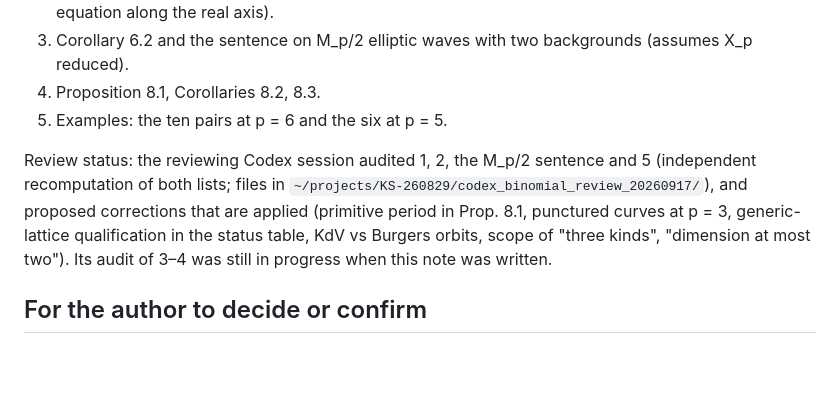
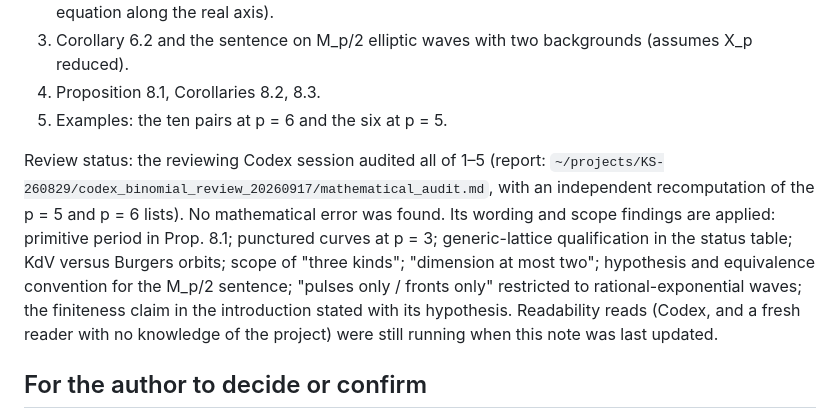
Before and after one commit to migita/binomial-count-meromorphic-waves, a Markdown page: REWRITE_NOTES.md, the part around the change. Rendered like a GitHub page; blank space fills up the shorter version.

Commit message:
Rewrite notes: record the completed mathematical audit
Co-Authored-By: Claude Code <noreply@anthropic.com>

```diff
--- a/REWRITE_NOTES.md
+++ b/REWRITE_NOTES.md
@@ -45,10 +45,13 @@ Held for a second paper and not mentioned: the even-order landscape beyond Fishe
 4. Proposition 8.1, Corollaries 8.2, 8.3.
 5. Examples: the ten pairs at p = 6 and the six at p = 5.
 
-Review status: the reviewing Codex session audited 1, 2, the M_p/2 sentence and 5 (independent recomputation of both lists;
-files in `~/projects/KS-260829/codex_binomial_review_20260917/`), and proposed corrections that are applied (primitive period in
-Prop. 8.1, punctured curves at p = 3, generic-lattice qualification in the status table, KdV vs Burgers orbits, scope of "three
-kinds", "dimension at most two"). Its audit of 3–4 was still in progress when this note was written.
+Review status: the reviewing Codex session audited all of 1–5 (report:
+`~/projects/KS-260829/codex_binomial_review_20260917/mathematical_audit.md`, with an independent recomputation of the p = 5 and
+p = 6 lists). No mathematical error was found. Its wording and scope findings are applied: primitive period in Prop. 8.1;
+punctured curves at p = 3; generic-lattice qualification in the status table; KdV versus Burgers orbits; scope of "three
+kinds"; "dimension at most two"; hypothesis and equivalence convention for the M_p/2 sentence; "pulses only / fronts only"
+restricted to rational-exponential waves; the finiteness claim in the introduction stated with its hypothesis. Readability
+reads (Codex, and a fresh reader with no knowledge of the project) were still running when this note was last updated.
 
 ## For the author to decide or confirm
 
```
